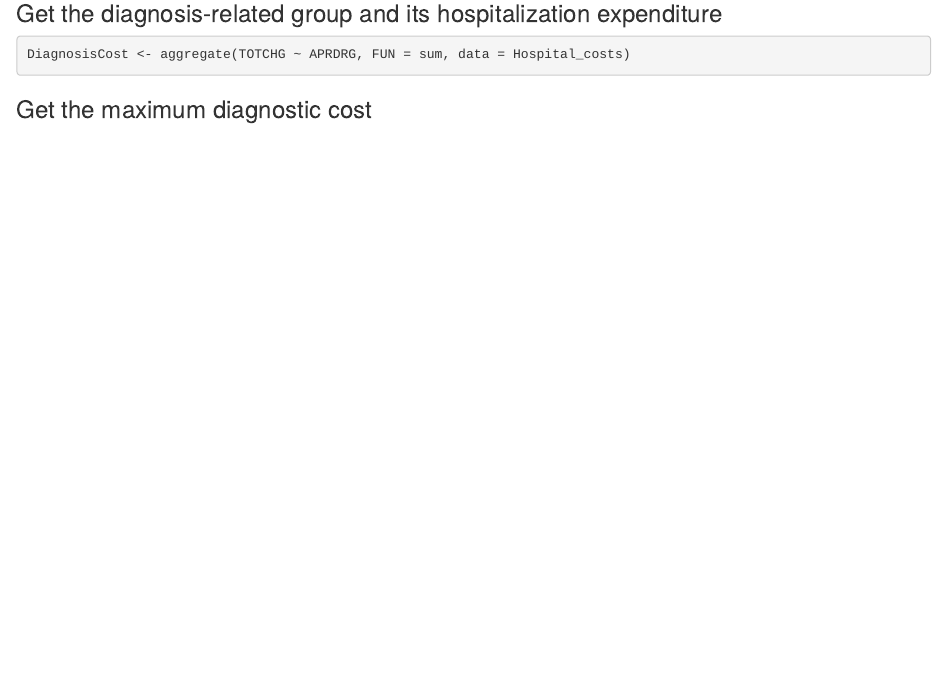
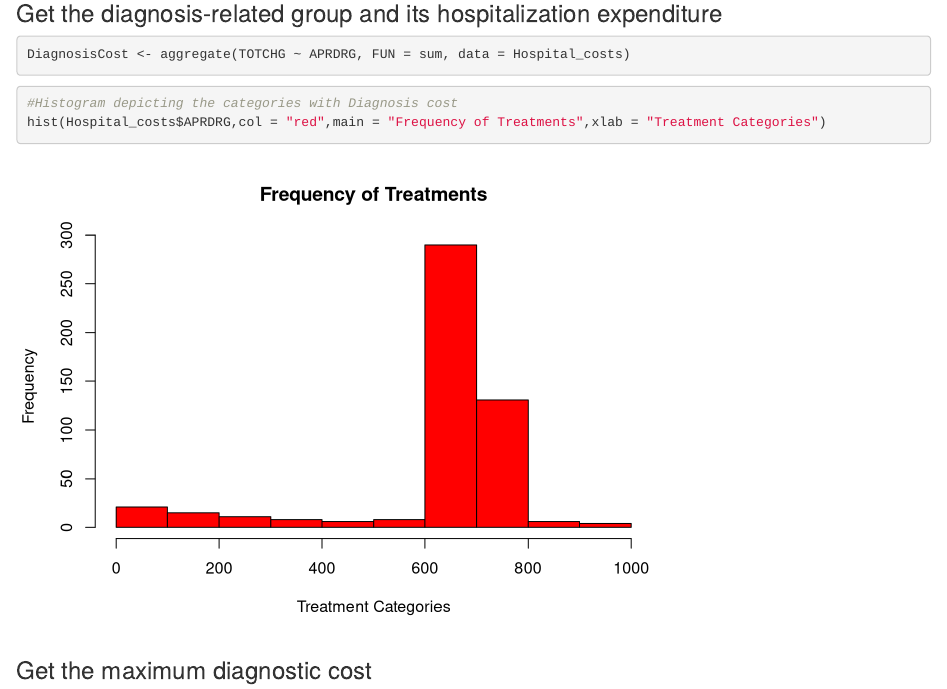
Before and after one commit to aishv611/Healthcare_cost_analysis--R-studio-, an R Markdown document (Healthcare Cost Analysis.Rmd): the page in a window 1100 px wide, from 3270 px down. Rendered offline with R 4.5, knitr and Pandoc, with nearby package versions.

Commit message:
Update Healthcare Cost Analysis.Rmd

````diff
--- a/Healthcare Cost Analysis.Rmd
+++ b/Healthcare Cost Analysis.Rmd
@@ -75,6 +75,10 @@ summary(as.factor(Hospital_costs$APRDRG))
 ### Get the diagnosis-related group and its hospitalization expenditure
 ```{r}
 DiagnosisCost <- aggregate(TOTCHG ~ APRDRG, FUN = sum, data = Hospital_costs)
+```
+```{r}
+#Histogram depicting the categories with Diagnosis cost
+hist(Hospital_costs$APRDRG,col = "red",main = "Frequency of Treatments",xlab = "Treatment Categories")
 ```
 
 ### Get the maximum diagnostic cost
````
